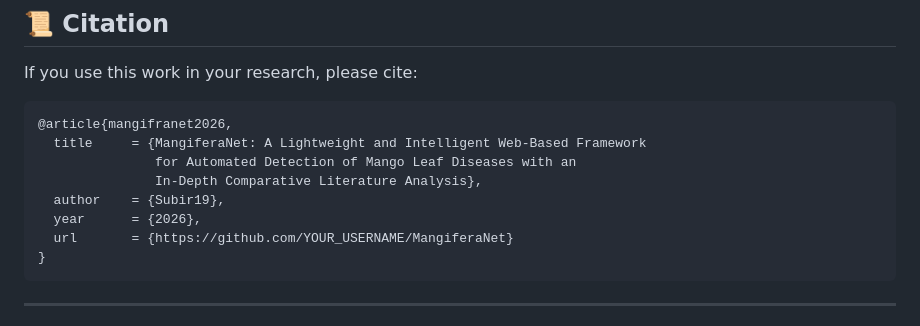
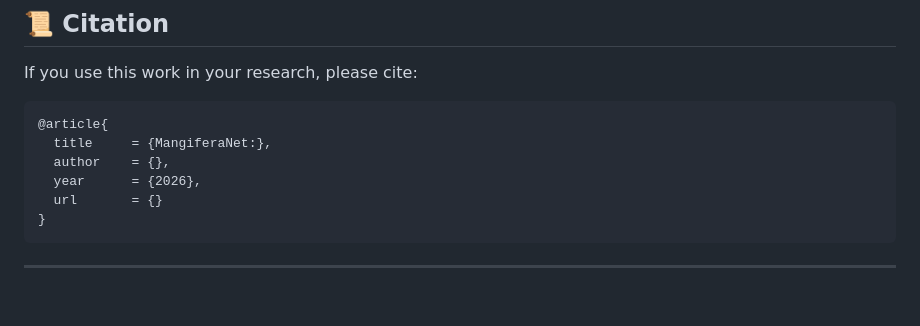
Before and after one commit to subirbiswas192001/Web-Based-Application-For-Mango-Leaf-Disease-Classification, a Markdown page: README.md, the part around the change. GitHub-like rendering; blank space fills up the shorter version.

````diff
--- a/README.md
+++ b/README.md
@@ -201,13 +201,11 @@ strength.
 If you use this work in your research, please cite:
 
 ```bibtex
-@article{mangifranet2026,
-  title     = {MangiferaNet: A Lightweight and Intelligent Web-Based Framework
-               for Automated Detection of Mango Leaf Diseases with an
-               In-Depth Comparative Literature Analysis},
-  author    = {Subir19},
+@article{
+  title     = {MangiferaNet:},
+  author    = {},
   year      = {2026},
-  url       = {https://github.com/YOUR_USERNAME/MangiferaNet}
+  url       = {}
 }
 ```
 
````
